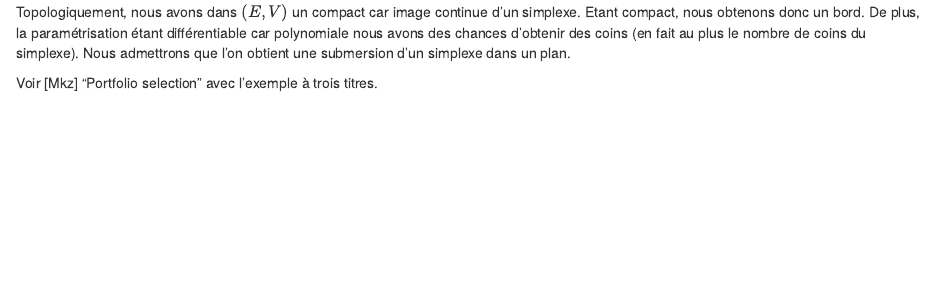
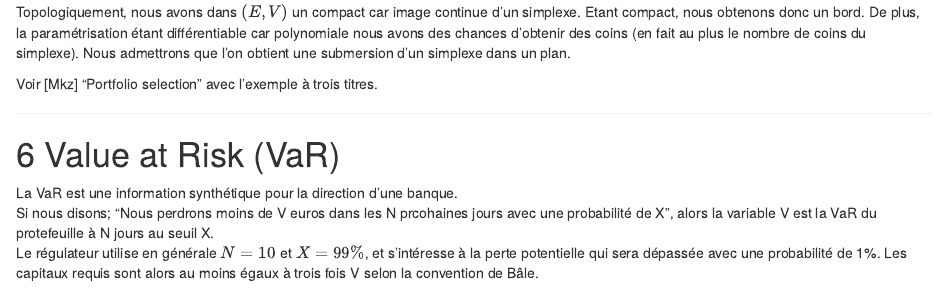
Before and after one commit to neilujman/etude_Amundi, an R Markdown document (non-normalite/AllocationActifsPortefeuille.Rmd): the page in a window 1100 px wide, from 10500 px down before the commit and from 10520 px down after it, so that both start at the same text. Rendered offline with R 4.5, knitr and Pandoc, with nearby package versions.

Commit message:
redac VaR

```diff
--- a/non-normalite/AllocationActifsPortefeuille.Rmd
+++ b/non-normalite/AllocationActifsPortefeuille.Rmd
@@ -259,3 +259,12 @@ Topologiquement, nous avons dans $(E,V)$ un compact car image continue d'un simp
 
 
 Voir [Mkz] "Portfolio selection" avec l'exemple à trois titres.
+
+---
+
+# Value at Risk (VaR)
+
+La VaR est une information synthétique pour la direction d'une banque.
+Si nous disons; "Nous perdrons moins de V euros dans les N prcohaines jours avec une probabilité de X", alors la variable V est la VaR du protefeuille à N jours au seuil X.
+Le régulateur utilise en générale $N=10$ et $X=99\%$, et s'intéresse à la perte potentielle qui sera dépassée avec une probabilité de 1%.
+Les capitaux requis sont alors au moins égaux à trois fois V selon la convention de Bâle.
```
Also changed, not shown: non-normalite/AllocationActifsPortefeuille.html, non-normalite/mesImages/VaR_gaussienne.png (added), non-normalite/AllocationActifsPortefeuille.Rmd (2 more changed lines), 1 other file.
